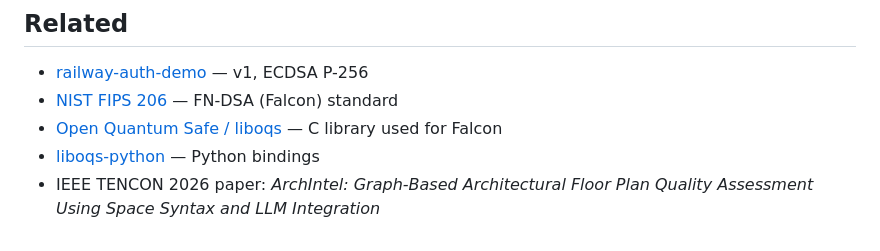
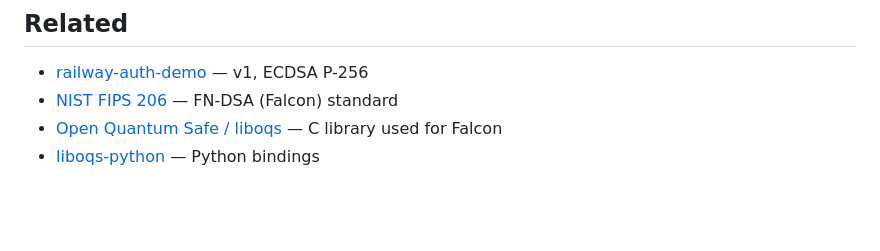
Before and after one commit to dishitaghuge01/railway-pq-auth-demo, a Markdown page: README.md, the part around the change. Rendered like a GitHub page; blank space fills up the shorter version.

```diff
--- a/README.md
+++ b/README.md
@@ -681,4 +681,3 @@ This repo is a direct successor to [railway-auth-demo](https://github.com/dishit
 - [NIST FIPS 206](https://csrc.nist.gov/pubs/fips/206/final) — FN-DSA (Falcon) standard
 - [Open Quantum Safe / liboqs](https://github.com/open-quantum-safe/liboqs) — C library used for Falcon
 - [liboqs-python](https://github.com/open-quantum-safe/liboqs-python) — Python bindings
-- IEEE TENCON 2026 paper: *ArchIntel: Graph-Based Architectural Floor Plan Quality Assessment Using Space Syntax and LLM Integration*
```
